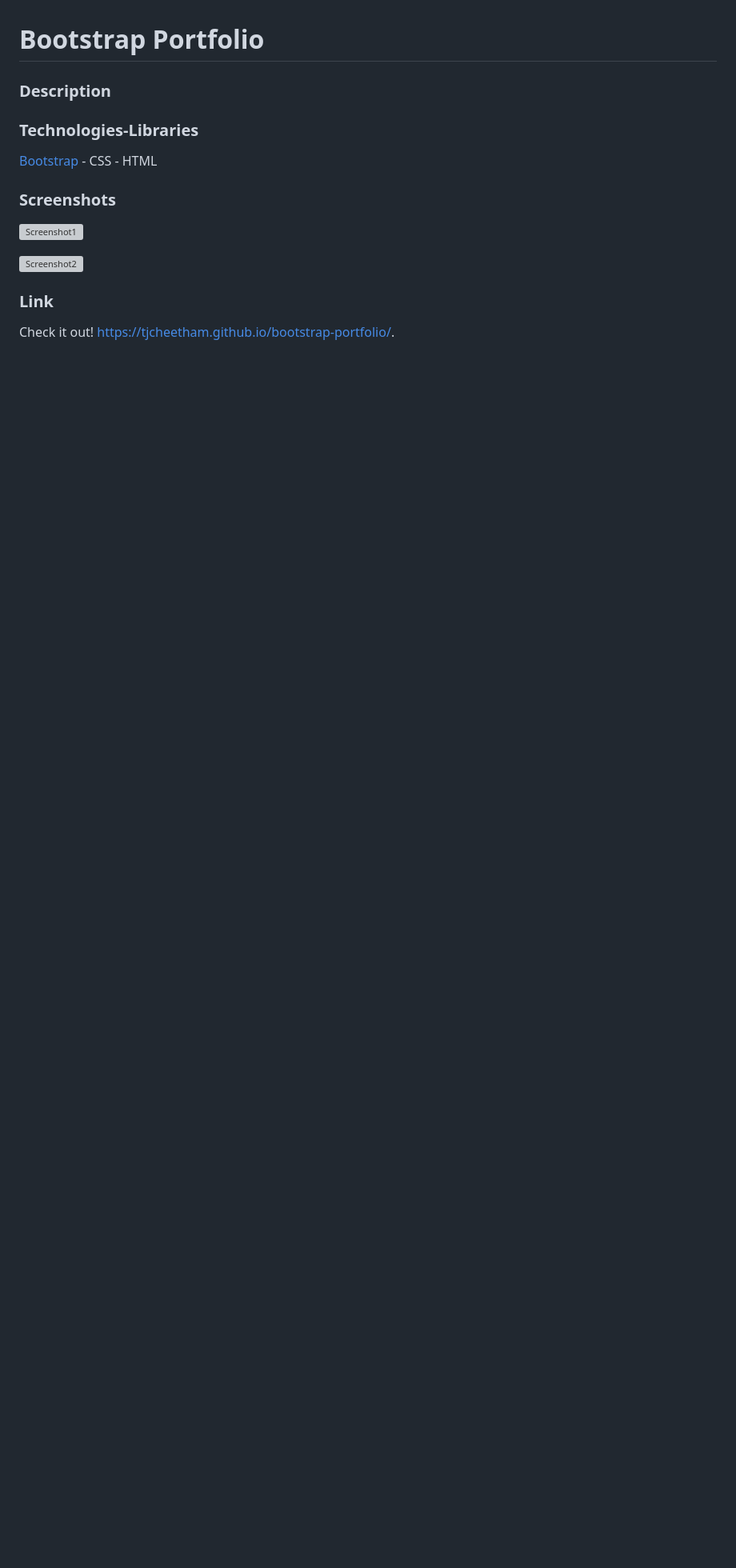
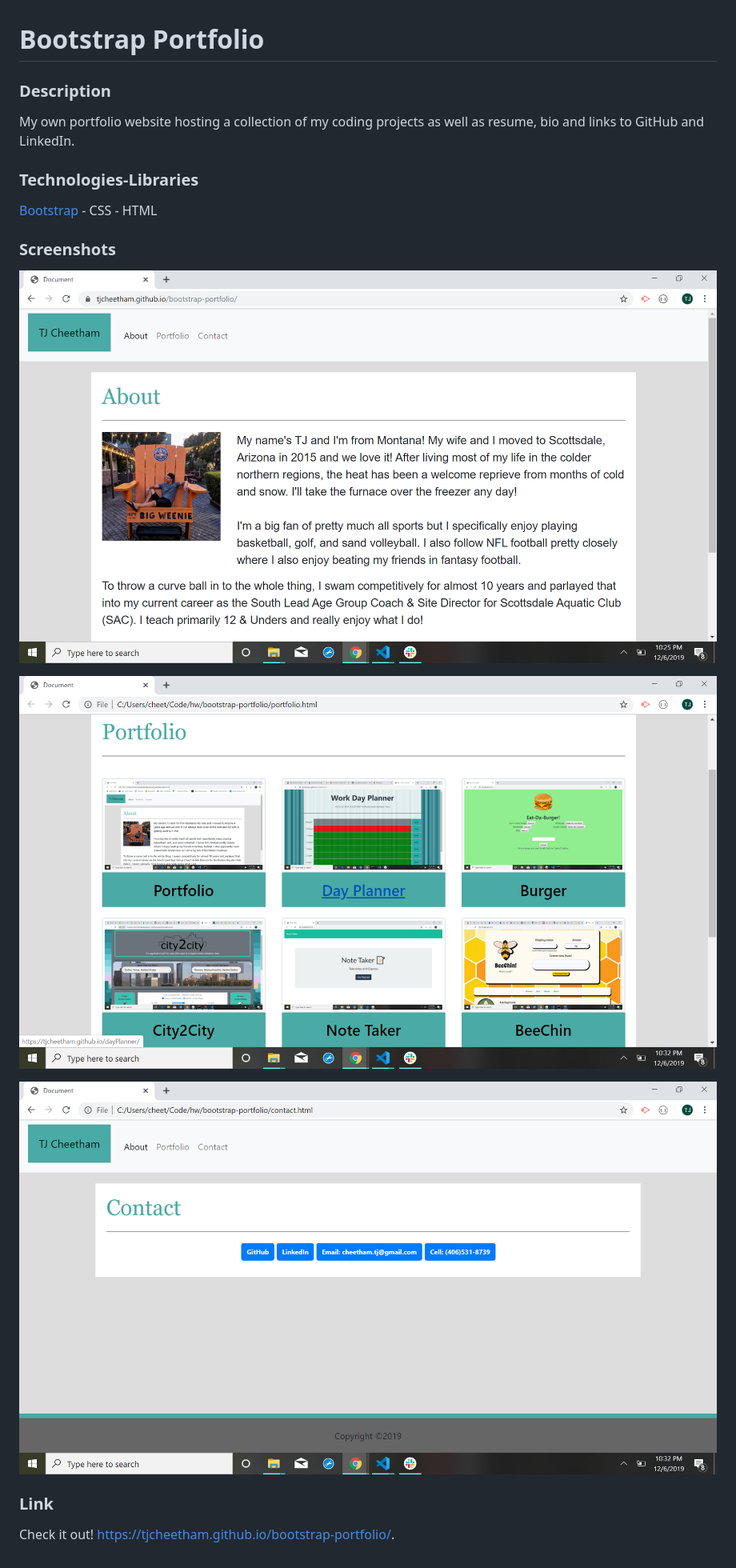
Before and after one commit to Tjcheetham/bootstrap-portfolio, a Markdown page: README.md, the part around the change. Shown: that part at 80% size. Drawn GitHub-style; pictures changed too: images/portfolio-contact.png (added), images/portfolio-index.png (added), images/portfolio-projects.png (added); blank space fills up the shorter version; grey boxes are pictures that could not be loaded.

```diff
--- a/README.md
+++ b/README.md
@@ -1,16 +1,18 @@
 # Bootstrap Portfolio
 
 ### Description
-
+My own portfolio website hosting a collection of my coding projects as well as resume, bio and links to GitHub and LinkedIn.
 
 ### Technologies-Libraries
 [Bootstrap](https://getbootstrap.com/) - CSS - HTML
 
 ### Screenshots
 
-![Screenshot1](assets/images/2019-10-24(1).png)
+![Screenshot1](images/portfolio-index.png)
 
-![Screenshot2](assets/images/2019-10-24(2).png)
+![Screenshot2](images/portfolio-projects.png)
+
+![Screenshot3](images/portfolio-contact.png)
 
 ### Link
 Check it out!
```
